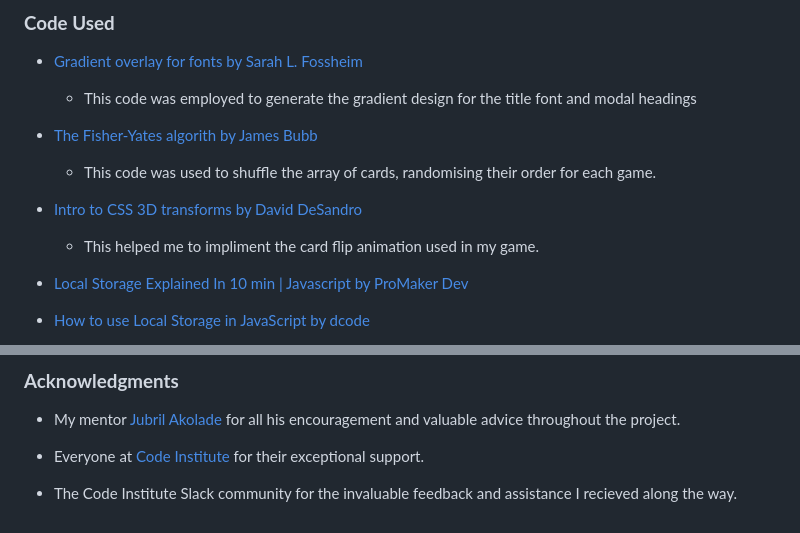
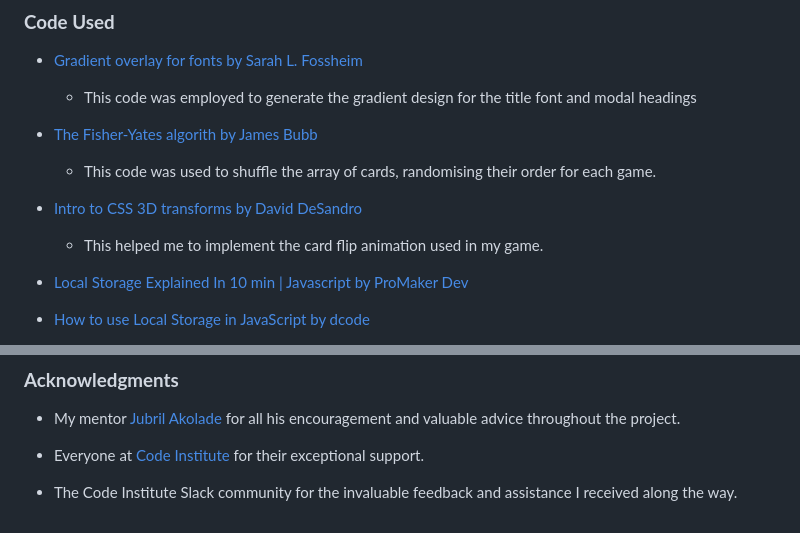
Before and after one commit to AndyWright360/Mystic-Hazels-Memory-Magic, a Markdown page: README.md, 2 parts joined by grey strips. Rendered like a GitHub page.

```diff
--- a/README.md
+++ b/README.md
@@ -744,7 +744,7 @@ Upon testing the website across multiple web browsers, I discovered that the `bo
 
 - [Intro to CSS 3D transforms by David DeSandro](https://3dtransforms.desandro.com/card-flip)
 
-  - This helped me to impliment the card flip animation used in my game.
+  - This helped me to implement the card flip animation used in my game.
 
 - [Local Storage Explained In 10 min | Javascript by ProMaker Dev](https://www.youtube.com/watch?v=fYTTUBa-lPc)
 
@@ -810,4 +810,4 @@ All images used on the website we're obtained from the following websites:
 
 - Everyone at [Code Institute](https://codeinstitute.net/) for their exceptional support.
 
-- The Code Institute Slack community for the invaluable feedback and assistance I recieved along the way.
+- The Code Institute Slack community for the invaluable feedback and assistance I received along the way.
```
Also changed, not shown: other parts of README.md (+4 -4 lines), TESTING.md (+20 -20 lines).
